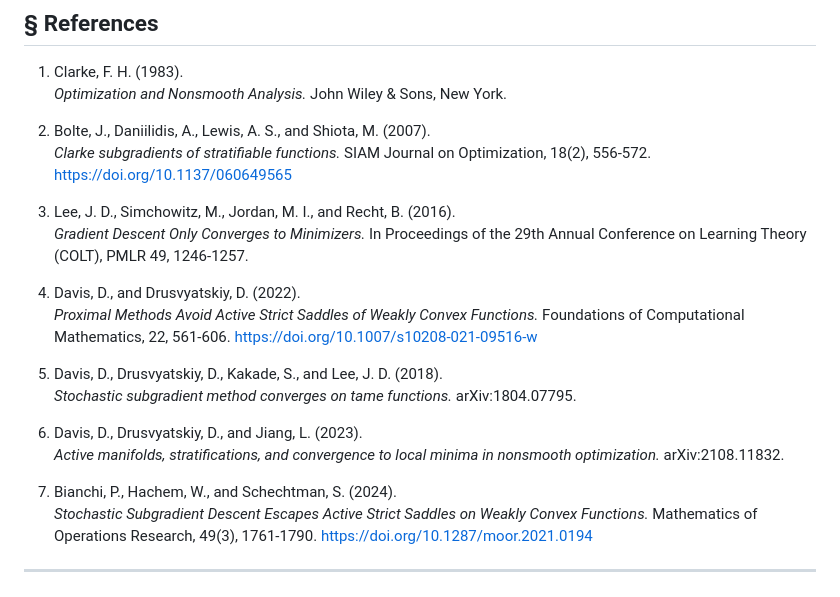
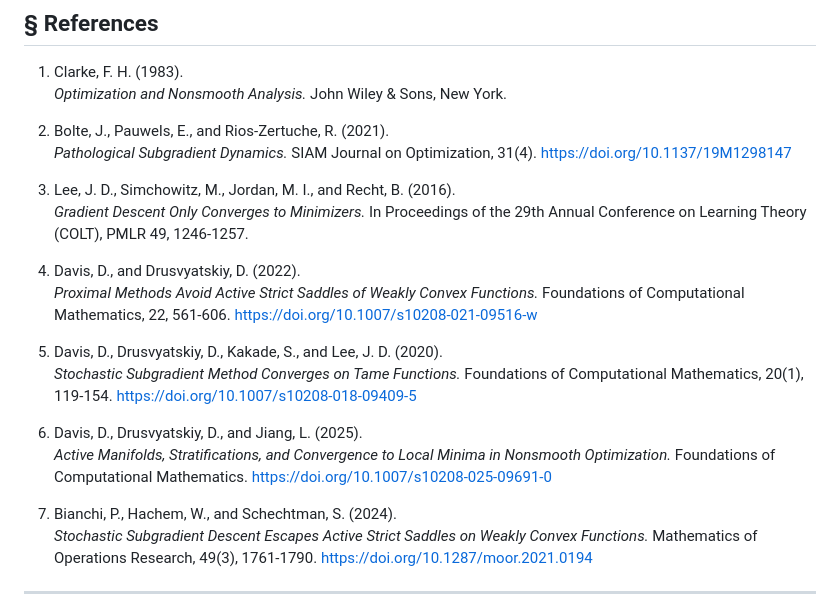
Before and after one commit to ddrusvyat/optproblems, a Markdown page: docs/problems/1.md, the part around the change. Drawn GitHub-style.

Commit message:
Update problem 1 bibliography citations.
Replace and complete references 2, 5, and 6 with SIAM Journal on Optimization and Foundations of Computational Mathematics publication metadata while preserving citation anchors.

```diff
--- a/docs/problems/1.md
+++ b/docs/problems/1.md
@@ -54,8 +54,8 @@ Bianchi, Hachem, and Schechtman showed that stochastic subgradient descent avoid
 1. <a id="ref-1"></a>Clarke, F. H. (1983).
    *Optimization and Nonsmooth Analysis.* John Wiley & Sons, New York.
 
-2. <a id="ref-2"></a>Bolte, J., Daniilidis, A., Lewis, A. S., and Shiota, M. (2007).
-   *Clarke subgradients of stratifiable functions.* SIAM Journal on Optimization, 18(2), 556-572. https://doi.org/10.1137/060649565
+2. <a id="ref-2"></a>Bolte, J., Pauwels, E., and Rios-Zertuche, R. (2021).
+   *Pathological Subgradient Dynamics.* SIAM Journal on Optimization, 31(4). https://doi.org/10.1137/19M1298147
 
 3. <a id="ref-3"></a>Lee, J. D., Simchowitz, M., Jordan, M. I., and Recht, B. (2016).
    *Gradient Descent Only Converges to Minimizers.* In Proceedings of the 29th Annual Conference on Learning Theory (COLT), PMLR 49, 1246-1257.
@@ -63,11 +63,11 @@ Bianchi, Hachem, and Schechtman showed that stochastic subgradient descent avoid
 4. <a id="ref-4"></a>Davis, D., and Drusvyatskiy, D. (2022).
    *Proximal Methods Avoid Active Strict Saddles of Weakly Convex Functions.* Foundations of Computational Mathematics, 22, 561-606. https://doi.org/10.1007/s10208-021-09516-w
 
-5. <a id="ref-5"></a>Davis, D., Drusvyatskiy, D., Kakade, S., and Lee, J. D. (2018).
-   *Stochastic subgradient method converges on tame functions.* arXiv:1804.07795.
+5. <a id="ref-5"></a>Davis, D., Drusvyatskiy, D., Kakade, S., and Lee, J. D. (2020).
+   *Stochastic Subgradient Method Converges on Tame Functions.* Foundations of Computational Mathematics, 20(1), 119-154. https://doi.org/10.1007/s10208-018-09409-5
 
-6. <a id="ref-6"></a>Davis, D., Drusvyatskiy, D., and Jiang, L. (2023).
-   *Active manifolds, stratifications, and convergence to local minima in nonsmooth optimization.* arXiv:2108.11832.
+6. <a id="ref-6"></a>Davis, D., Drusvyatskiy, D., and Jiang, L. (2025).
+   *Active Manifolds, Stratifications, and Convergence to Local Minima in Nonsmooth Optimization.* Foundations of Computational Mathematics. https://doi.org/10.1007/s10208-025-09691-0
 
 7. <a id="ref-7"></a>Bianchi, P., Hachem, W., and Schechtman, S. (2024).
    *Stochastic Subgradient Descent Escapes Active Strict Saddles on Weakly Convex Functions.* Mathematics of Operations Research, 49(3), 1761-1790. https://doi.org/10.1287/moor.2021.0194
```
